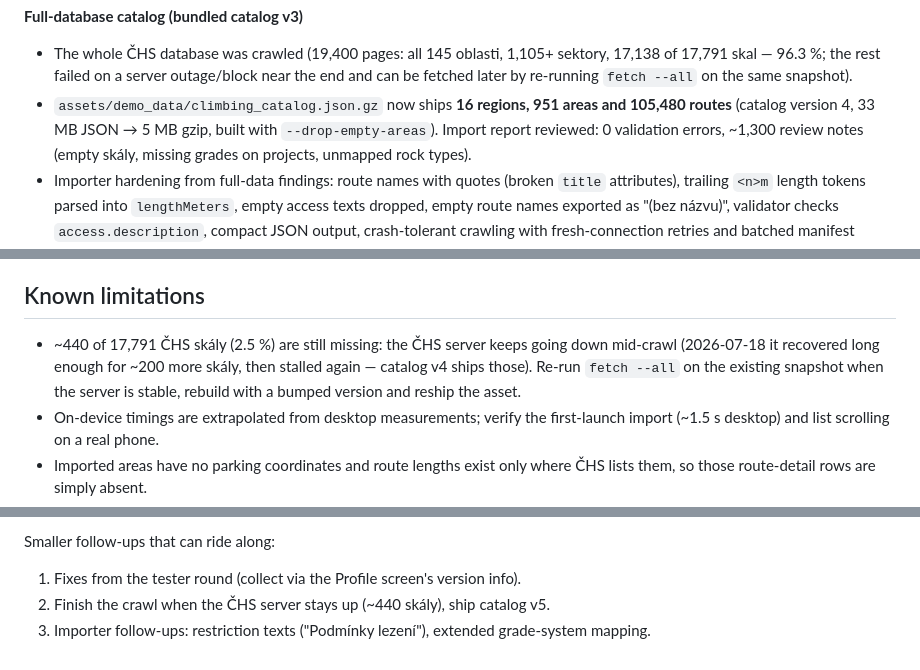
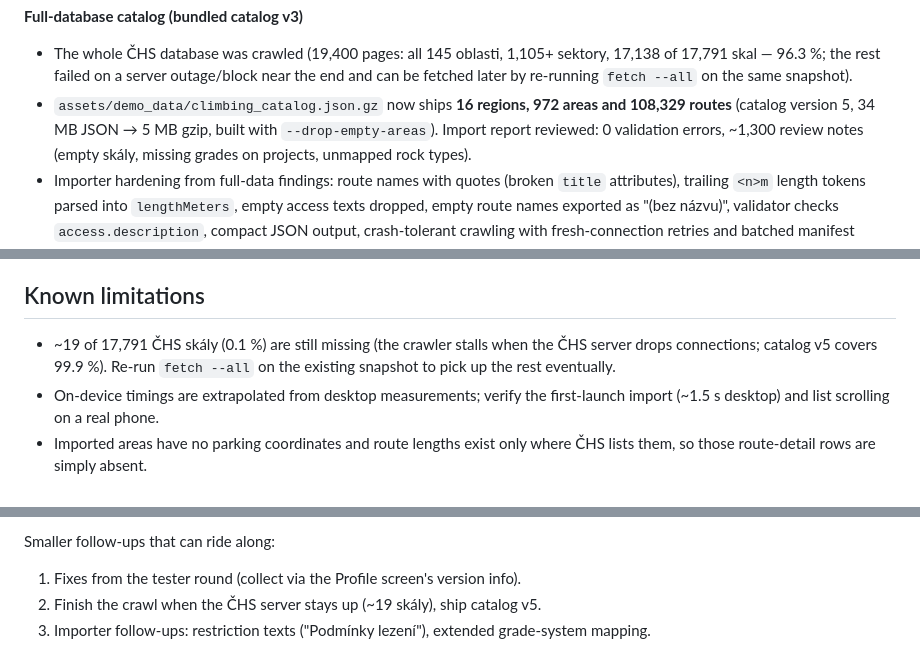
Before and after one commit to suotam/lezec-app, a Markdown page: docs/IMPLEMENTATION_STATUS.md, 3 parts joined by grey strips. Rendered like a GitHub page.

Commit message:
Catalog v5: 972 areas, 108,329 routes (99.9 % of CHS skaly)
Yesterday's crawl recovered +426 pages; only ~19 skaly remain
unreachable. Ships as the bundled asset and as Storage upload files
(importer/out/climbing_catalog-v5.json.gz + latest.json) for the new
OTA update path.

Co-Authored-By: Claude Fable 5 <noreply@anthropic.com>

```diff
--- a/docs/IMPLEMENTATION_STATUS.md
+++ b/docs/IMPLEMENTATION_STATUS.md
@@ -94,7 +94,7 @@ catalog)._
   server outage/block near the end and can be fetched later by
   re-running `fetch --all` on the same snapshot).
 - `assets/demo_data/climbing_catalog.json.gz` now ships **16 regions,
-  951 areas and 105,480 routes** (catalog version 4, 33 MB JSON → 5 MB
+  972 areas and 108,329 routes** (catalog version 5, 34 MB JSON → 5 MB
   gzip, built with `--drop-empty-areas`). Import report reviewed: 0
   validation errors, ~1,300 review notes (empty skály, missing grades on
   projects, unmapped rock types).
@@ -203,11 +203,10 @@ offline map packages, complex grade conversion.
 
 ## Known limitations
 
-- ~440 of 17,791 ČHS skály (2.5 %) are still missing: the ČHS server
-  keeps going down mid-crawl (2026-07-18 it recovered long enough for
-  ~200 more skály, then stalled again — catalog v4 ships those).
-  Re-run `fetch --all` on the existing snapshot when the server is
-  stable, rebuild with a bumped version and reship the asset.
+- ~19 of 17,791 ČHS skály (0.1 %) are still missing (the crawler
+  stalls when the ČHS server drops connections; catalog v5 covers
+  99.9 %). Re-run `fetch --all` on the existing snapshot to pick up
+  the rest eventually.
 - On-device timings are extrapolated from desktop measurements; verify
   the first-launch import (~1.5 s desktop) and list scrolling on a real
   phone.
@@ -266,7 +265,7 @@ contract candidate.
 Smaller follow-ups that can ride along:
 1. Fixes from the tester round (collect via the Profile screen's
    version info).
-2. Finish the crawl when the ČHS server stays up (~440 skály), ship
+2. Finish the crawl when the ČHS server stays up (~19 skály), ship
    catalog v5.
 3. Importer follow-ups: restriction texts ("Podmínky lezení"),
    extended grade-system mapping.
```
Also changed, not shown: README.md (+1 -1 lines).
